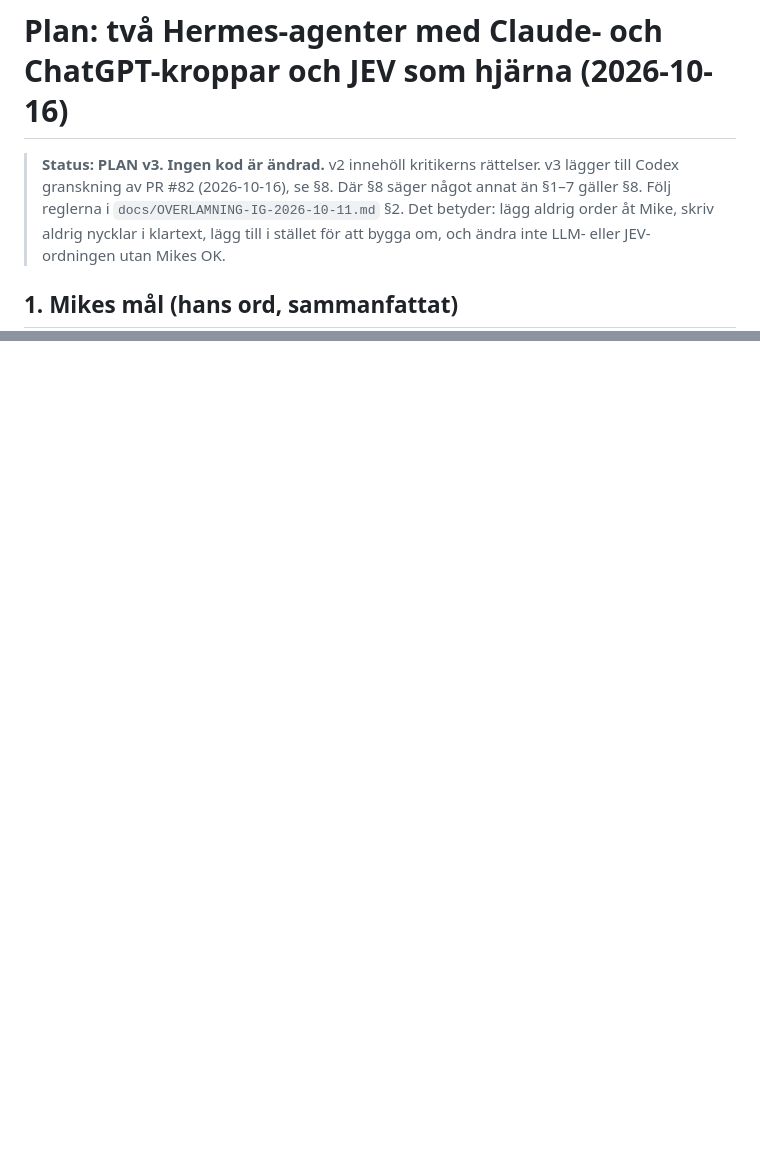
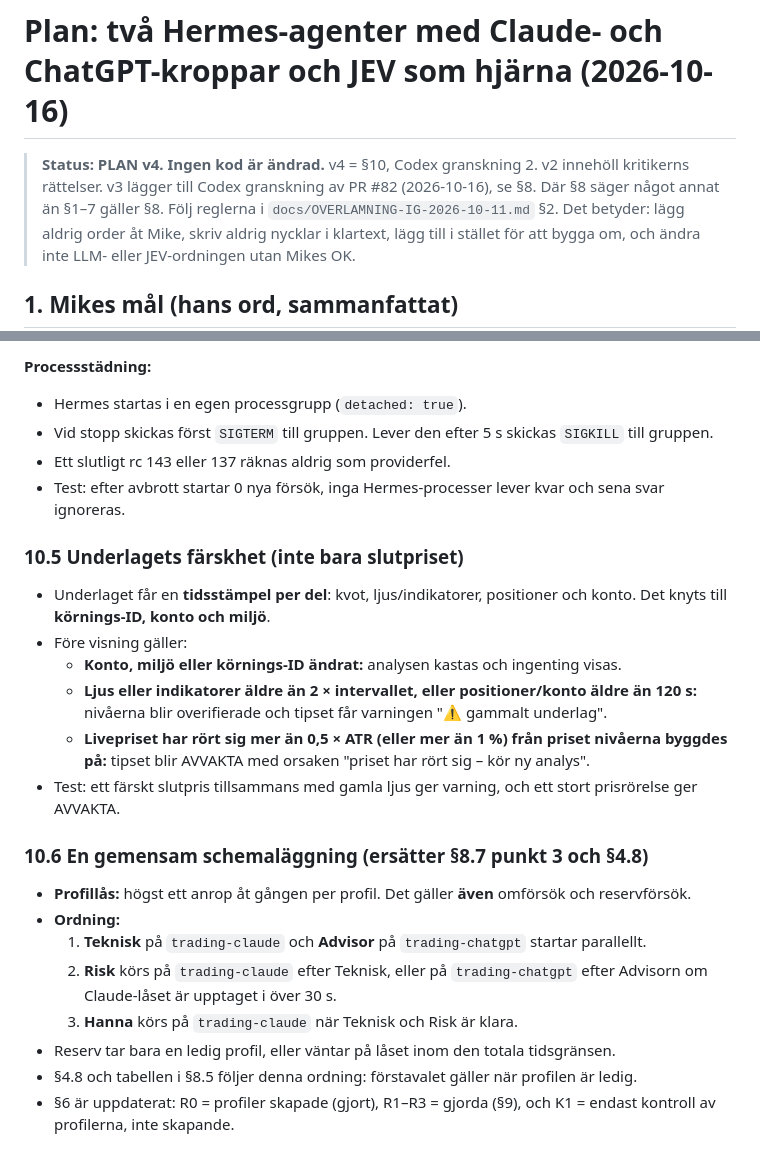
Before and after one commit to aiupscaleagency-max/mikael-trading-os, a Markdown page: docs/PLAN-HERMES-KROPPAR-JEV-2026-10-16.md, 2 parts joined by grey strips. GitHub-like rendering; blank space fills up the shorter version.

```diff
--- a/docs/PLAN-HERMES-KROPPAR-JEV-2026-10-16.md
+++ b/docs/PLAN-HERMES-KROPPAR-JEV-2026-10-16.md
@@ -1,6 +1,6 @@
 # Plan: två Hermes-agenter med Claude- och ChatGPT-kroppar och JEV som hjärna (2026-10-16)
 
-> **Status: PLAN v3. Ingen kod är ändrad.** v2 innehöll kritikerns rättelser. v3 lägger till Codex granskning av PR #82 (2026-10-16), se §8. Där §8 säger något annat än §1–7 gäller §8.
+> **Status: PLAN v4. Ingen kod är ändrad.** v4 = §10, Codex granskning 2. v2 innehöll kritikerns rättelser. v3 lägger till Codex granskning av PR #82 (2026-10-16), se §8. Där §8 säger något annat än §1–7 gäller §8.
 > Följ reglerna i `docs/OVERLAMNING-IG-2026-10-11.md` §2. Det betyder: lägg aldrig order åt Mike, skriv aldrig nycklar i klartext, lägg till i stället för att bygga om, och ändra inte LLM- eller JEV-ordningen utan Mikes OK.
 
 ## 1. Mikes mål (hans ord, sammanfattat)
@@ -269,0 +305,23 @@ Slutsats: JEV fungerar redan via OpenRouter, och ordningen ändras inte. Att lä
+**Processstädning:**
+- Hermes startas i en egen processgrupp (`detached: true`).
+- Vid stopp skickas först `SIGTERM` till gruppen. Lever den efter 5 s skickas `SIGKILL` till gruppen.
+- Ett slutligt rc 143 eller 137 räknas aldrig som providerfel.
+- Test: efter avbrott startar 0 nya försök, inga Hermes-processer lever kvar och sena svar ignoreras.
+
+### 10.5 Underlagets färskhet (inte bara slutpriset)
+- Underlaget får en **tidsstämpel per del**: kvot, ljus/indikatorer, positioner och konto. Det knyts till **körnings-ID, konto och miljö**.
+- Före visning gäller:
+  - **Konto, miljö eller körnings-ID ändrat:** analysen kastas och ingenting visas.
+  - **Ljus eller indikatorer äldre än 2 × intervallet, eller positioner/konto äldre än 120 s:** nivåerna blir overifierade och tipset får varningen "⚠ gammalt underlag".
+  - **Livepriset har rört sig mer än 0,5 × ATR (eller mer än 1 %) från priset nivåerna byggdes på:** tipset blir AVVAKTA med orsaken "priset har rört sig – kör ny analys".
+- Test: ett färskt slutpris tillsammans med gamla ljus ger varning, och ett stort prisrörelse ger AVVAKTA.
+
+### 10.6 En gemensam schemaläggning (ersätter §8.7 punkt 3 och §4.8)
+- **Profillås:** högst ett anrop åt gången per profil. Det gäller **även** omförsök och reservförsök.
+- **Ordning:**
+  1. **Teknisk** på `trading-claude` och **Advisor** på `trading-chatgpt` startar parallellt.
+  2. **Risk** körs på `trading-claude` efter Teknisk, eller på `trading-chatgpt` efter Advisorn om Claude-låset är upptaget i över 30 s.
+  3. **Hanna** körs på `trading-claude` när Teknisk och Risk är klara.
+- Reserv tar bara en ledig profil, eller väntar på låset inom den totala tidsgränsen.
+- §4.8 och tabellen i §8.5 följer denna ordning: förstavalet gäller när profilen är ledig.
+- §6 är uppdaterat: R0 = profiler skapade (gjort), R1–R3 = gjorda (§9), och K1 = endast kontroll av profilerna, inte skapande.
```
Also changed, not shown: other parts of docs/PLAN-HERMES-KROPPAR-JEV-2026-10-16.md (+35 -0 lines).
